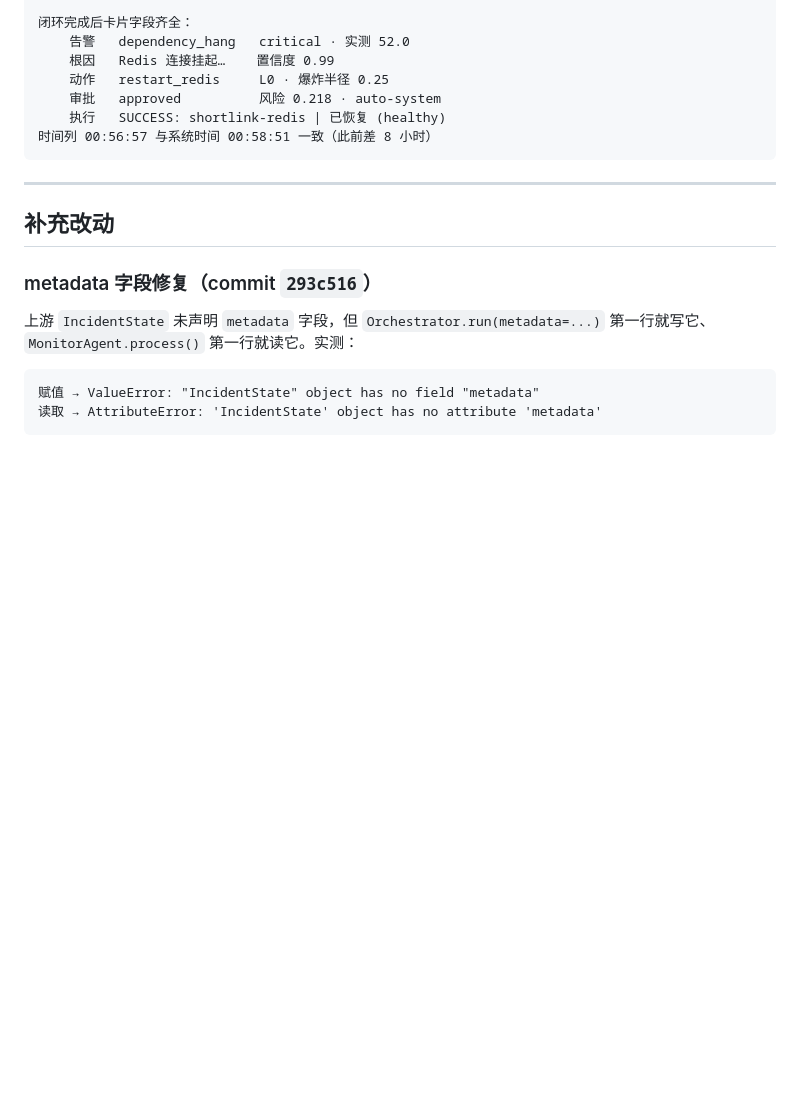
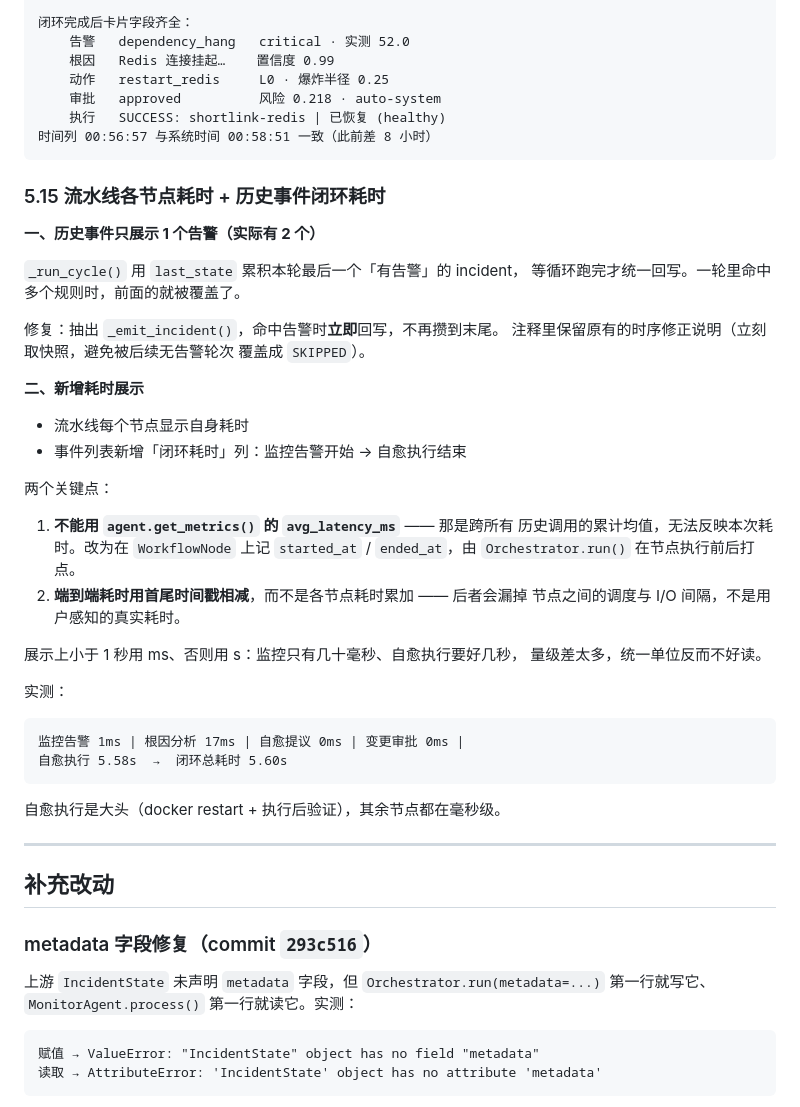
Before and after one commit to pengwtga/shortlink, a Markdown page: docs/AIOPS_INTEGRATION.md, the part around the change. GitHub-like rendering; blank space fills up the shorter version.

Commit message:
docs: §5.15 — 流水线节点耗时与历史事件闭环耗时
一、历史事件只展示 1 个告警（实际有 2 个）
   _run_cycle() 用 last_state 累积最后一个「有告警」的 incident，
   循环结束才统一回写，一轮命中多个规则时前面的被覆盖。
   修复：抽 _emit_incident()，命中即回写。

二、新增耗时展示
   节点自身耗时 + 事件列表「闭环耗时」列。
   两个关键点：
   1. 不能用 agent.get_metrics() 的 avg_latency_ms —— 那是跨历史
      调用的累计均值。改为在 WorkflowNode 上记 started_at/
      ended_at，由 Orchestrator.run() 前后打点。
   2. 端到端耗时用首尾时间戳相减，而非各节点累加 —— 后者
      会漏掉节点间调度与 I/O 间隔。

实测：监控 1ms / 根因 17ms / 提议 0ms / 审批 0ms /
      执行 5.58s → 闭环总耗时 5.60s

````diff
--- a/docs/AIOPS_INTEGRATION.md
+++ b/docs/AIOPS_INTEGRATION.md
@@ -634,6 +634,42 @@ created_at 来自 datetime.utcnow()，是不带时区标记的 UTC。
 时间列 00:56:57 与系统时间 00:58:51 一致（此前差 8 小时）
 ```
 
+### 5.15 流水线各节点耗时 + 历史事件闭环耗时
+
+**一、历史事件只展示 1 个告警（实际有 2 个）**
+
+`_run_cycle()` 用 `last_state` 累积本轮最后一个「有告警」的 incident，
+等循环跑完才统一回写。一轮里命中多个规则时，前面的就被覆盖了。
+
+修复：抽出 `_emit_incident()`，命中告警时**立即**回写，不再攒到末尾。
+注释里保留原有的时序修正说明（立刻取快照，避免被后续无告警轮次
+覆盖成 `SKIPPED`）。
+
+**二、新增耗时展示**
+
+- 流水线每个节点显示自身耗时
+- 事件列表新增「闭环耗时」列：监控告警开始 → 自愈执行结束
+
+两个关键点：
+
+1. **不能用 `agent.get_metrics()` 的 `avg_latency_ms`** —— 那是跨所有
+历史调用的累计均值，无法反映本次耗时。改为在 `WorkflowNode` 上记
+`started_at` / `ended_at`，由 `Orchestrator.run()` 在节点执行前后打点。
+2. **端到端耗时用首尾时间戳相减**，而不是各节点耗时累加 —— 后者会漏掉
+节点之间的调度与 I/O 间隔，不是用户感知的真实耗时。
+
+展示上小于 1 秒用 ms、否则用 s：监控只有几十毫秒、自愈执行要好几秒，
+量级差太多，统一单位反而不好读。
+
+实测：
+
+```
+监控告警 1ms | 根因分析 17ms | 自愈提议 0ms | 变更审批 0ms |
+自愈执行 5.58s  →  闭环总耗时 5.60s
+```
+
+自愈执行是大头（docker restart + 执行后验证），其余节点都在毫秒级。
+
 ---
 
 ## 补充改动
````
